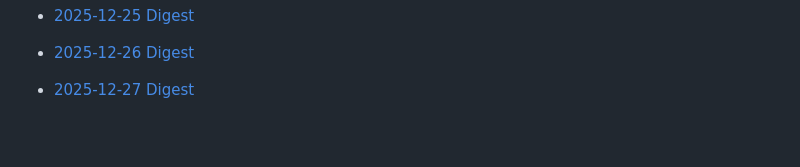
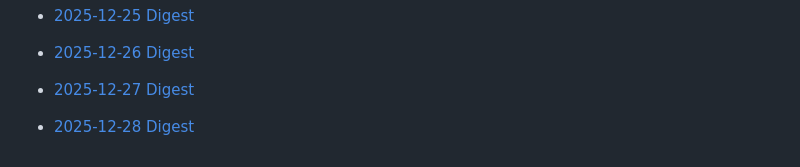
Before and after one commit to Jingyi-Official/workflow-bot, a Markdown page: README.md, the part around the change. Drawn GitHub-style; blank space fills up the shorter version.

Commit message:
chore: update daily digest (2025-12-28)

```diff
--- a/README.md
+++ b/README.md
@@ -294,3 +294,5 @@ Highly suggest to schedule the bot to run daily using GitHub Actions.
 - [2025-12-26 Digest](2025/12/26.md)
 
 - [2025-12-27 Digest](2025/12/27.md)
+
+- [2025-12-28 Digest](2025/12/28.md)
```
Also changed, not shown: 2025/12/28.md (added, +146 -0 lines).
